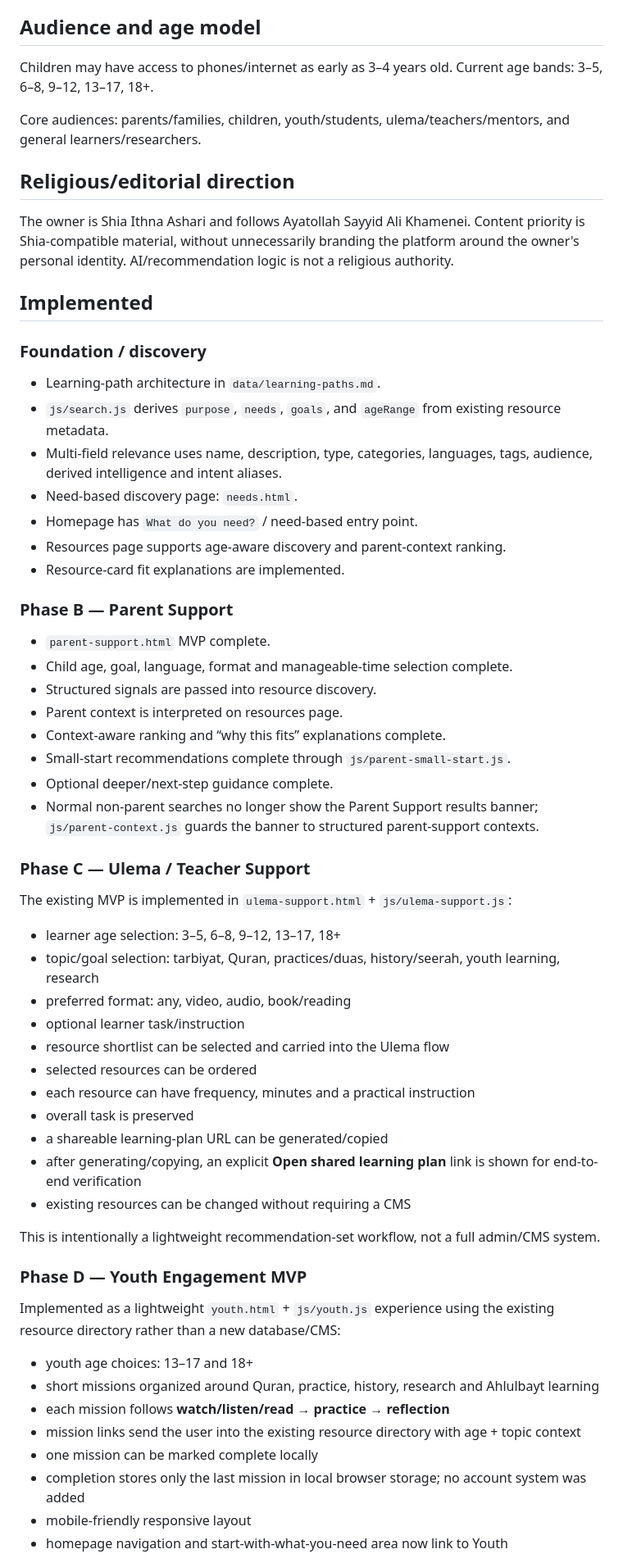
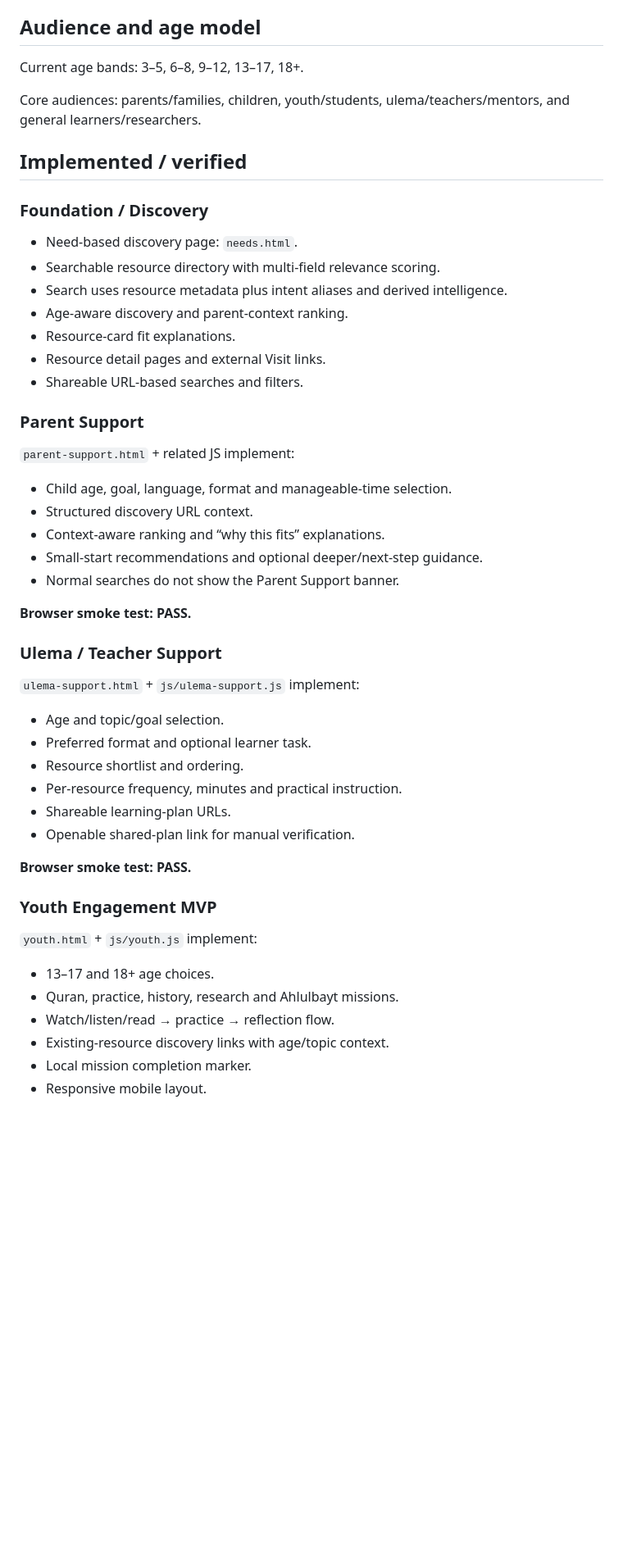
Before and after one commit to SyedMuhammadAliNaqviSyed/shia-resource-hub, a Markdown page: PROJECT_STATUS.md, the part around one of its changes. Shown at 82% size. Drawn GitHub-style; blank space fills up the shorter version.

```diff
--- a/PROJECT_STATUS.md
+++ b/PROJECT_STATUS.md
@@ -14,65 +14,55 @@ Do not become a huge content dump. A smaller set of high-value, discoverable res
 
 ## Audience and age model
 
-Children may have access to phones/internet as early as 3–4 years old. Current age bands: 3–5, 6–8, 9–12, 13–17, 18+.
+Current age bands: 3–5, 6–8, 9–12, 13–17, 18+.
 
 Core audiences: parents/families, children, youth/students, ulema/teachers/mentors, and general learners/researchers.
 
-## Religious/editorial direction
+## Implemented / verified
 
-The owner is Shia Ithna Ashari and follows Ayatollah Sayyid Ali Khamenei. Content priority is Shia-compatible material, without unnecessarily branding the platform around the owner's personal identity. AI/recommendation logic is not a religious authority.
+### Foundation / Discovery
 
-## Implemented
+- Need-based discovery page: `needs.html`.
+- Searchable resource directory with multi-field relevance scoring.
+- Search uses resource metadata plus intent aliases and derived intelligence.
+- Age-aware discovery and parent-context ranking.
+- Resource-card fit explanations.
+- Resource detail pages and external Visit links.
+- Shareable URL-based searches and filters.
 
-### Foundation / discovery
+### Parent Support
 
-- Learning-path architecture in `data/learning-paths.md`.
-- `js/search.js` derives `purpose`, `needs`, `goals`, and `ageRange` from existing resource metadata.
-- Multi-field relevance uses name, description, type, categories, languages, tags, audience, derived intelligence and intent aliases.
-- Need-based discovery page: `needs.html`.
-- Homepage has `What do you need?` / need-based entry point.
-- Resources page supports age-aware discovery and parent-context ranking.
-- Resource-card fit explanations are implemented.
+`parent-support.html` + related JS implement:
 
-### Phase B — Parent Support
+- Child age, goal, language, format and manageable-time selection.
+- Structured discovery URL context.
+- Context-aware ranking and “why this fits” explanations.
+- Small-start recommendations and optional deeper/next-step guidance.
+- Normal searches do not show the Parent Support banner.
 
-- `parent-support.html` MVP complete.
-- Child age, goal, language, format and manageable-time selection complete.
-- Structured signals are passed into resource discovery.
-- Parent context is interpreted on resources page.
-- Context-aware ranking and “why this fits” explanations complete.
-- Small-start recommendations complete through `js/parent-small-start.js`.
-- Optional deeper/next-step guidance complete.
-- Normal non-parent searches no longer show the Parent Support results banner; `js/parent-context.js` guards the banner to structured parent-support contexts.
+**Browser smoke test: PASS.**
 
-### Phase C — Ulema / Teacher Support
+### Ulema / Teacher Support
 
-The existing MVP is implemented in `ulema-support.html` + `js/ulema-support.js`:
+`ulema-support.html` + `js/ulema-support.js` implement:
 
-- learner age selection: 3–5, 6–8, 9–12, 13–17, 18+
-- topic/goal selection: tarbiyat, Quran, practices/duas, history/seerah, youth learning, research
-- preferred format: any, video, audio, book/reading
-- optional learner task/instruction
-- resource shortlist can be selected and carried into the Ulema flow
-- selected resources can be ordered
-- each resource can have frequency, minutes and a practical instruction
-- overall task is preserved
-- a shareable learning-plan URL can be generated/copied
-- after generating/copying, an explicit **Open shared learning plan** link is shown for end-to-end verification
-- existing resources can be changed without requiring a CMS
+- Age and topic/goal selection.
+- Preferred format and optional learner task.
+- Resource shortlist and ordering.
+- Per-resource frequency, minutes and practical instruction.
+- Shareable learning-plan URLs.
+- Openable shared-plan link for manual verification.
 
-This is intentionally a lightweight recommendation-set workflow, not a full admin/CMS system.
+**Browser smoke test: PASS.**
 
-### Phase D — Youth Engagement MVP
+### Youth Engagement MVP
 
-Implemented as a lightweight `youth.html` + `js/youth.js` experience using the existing resource directory rather than a new database/CMS:
+`youth.html` + `js/youth.js` implement:
 
-- youth age choices: 13–17 and 18+
-- short missions organized around Quran, practice, history, research and Ahlulbayt learning
-- each mission follows **watch/listen/read → practice → reflection**
-- mission links send the user into the existing resource directory with age + topic context
-- one mission can be marked complete locally
-- completion stores only the last mission in local browser storage; no account system was added
-- mobile-friendly responsive layout
-- homepage navigation and start-with-what-you-need area now link to Youth
+- 13–17 and 18+ age choices.
+- Quran, practice, history, research and Ahlulbayt missions.
+- Watch/listen/read → practice → reflection flow.
+- Existing-resource discovery links with age/topic context.
+- Local mission completion marker.
+- Responsive mobile layout.
 
```
Also changed, not shown: other parts of PROJECT_STATUS.md (+82 -94 lines).
